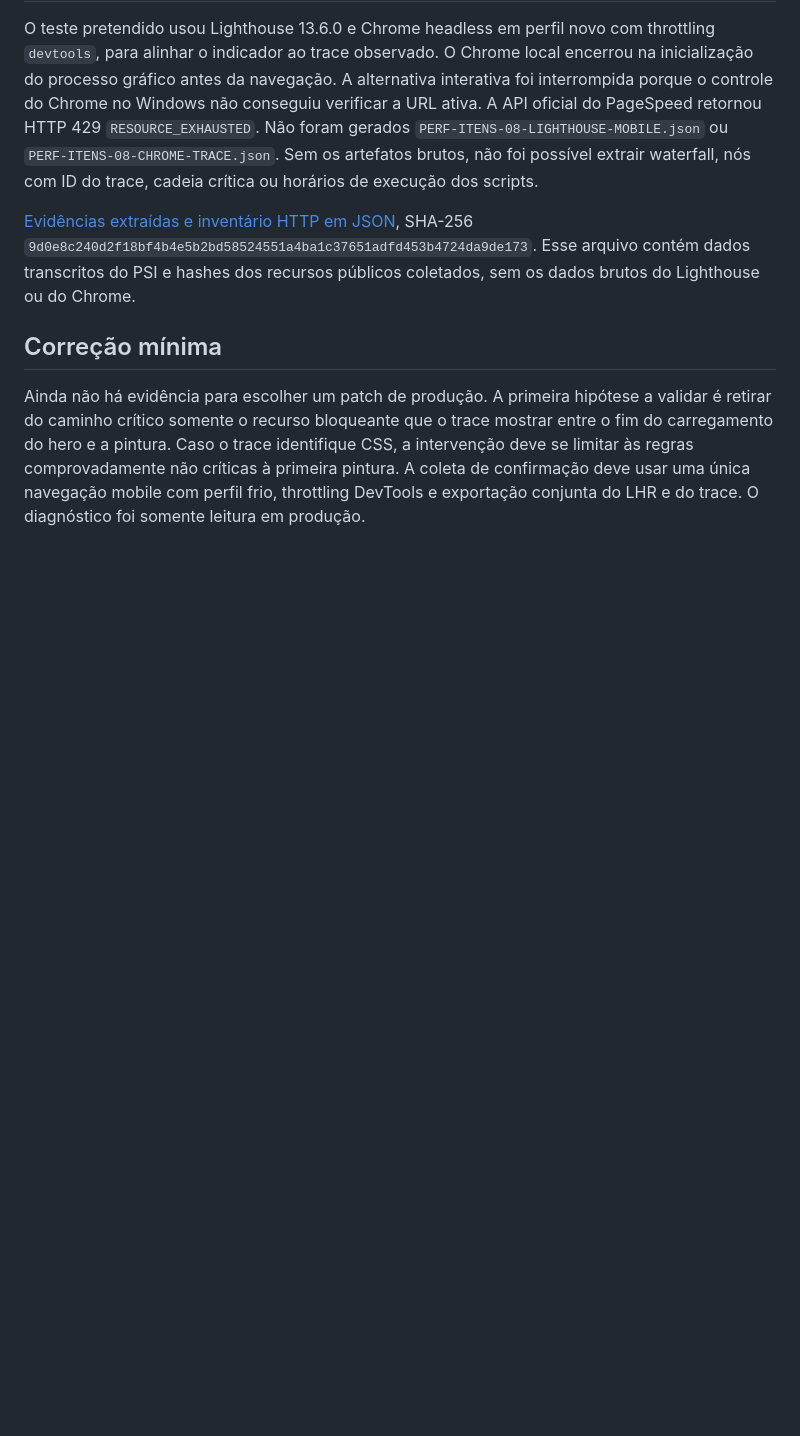
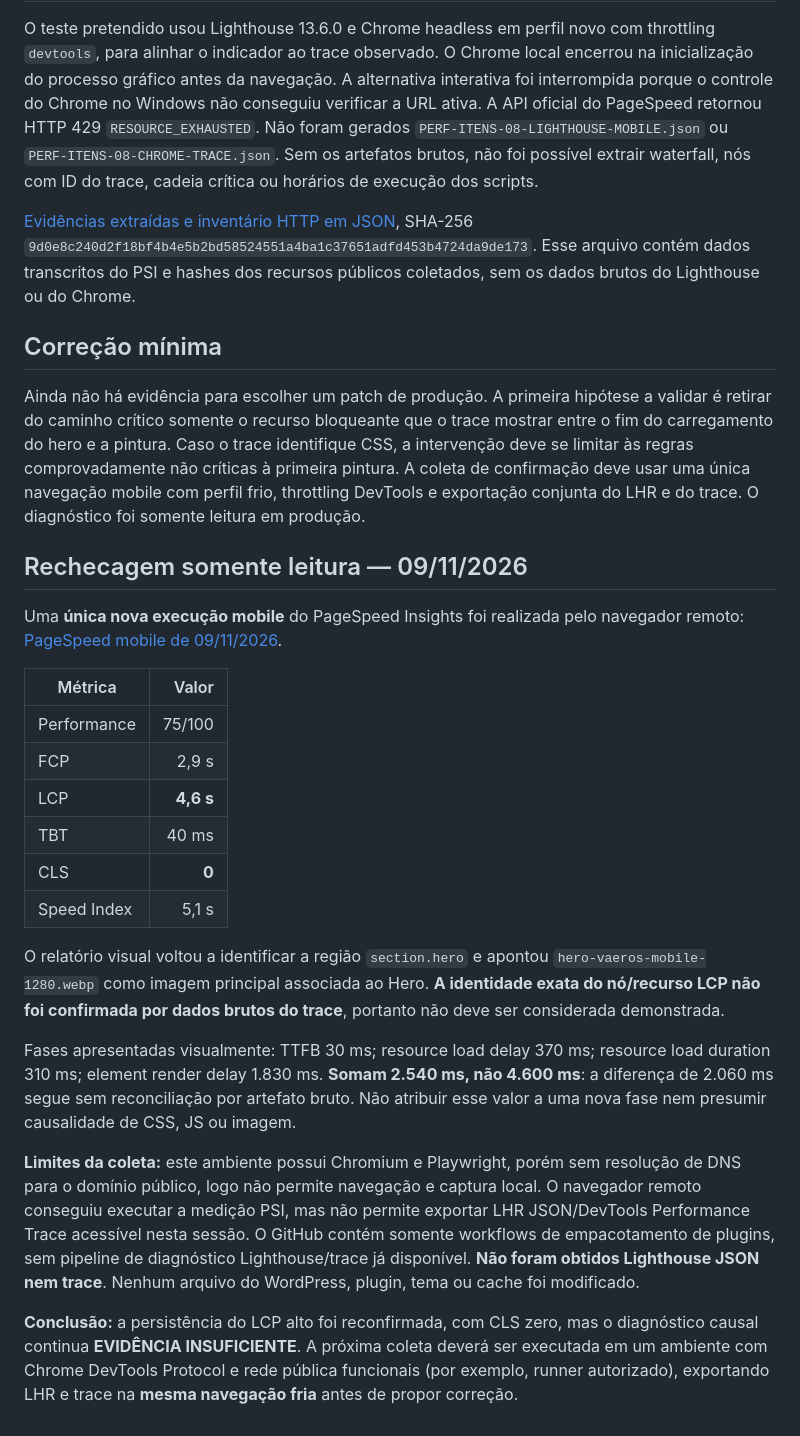
Before and after one commit to Peruzini/forja-mineira-d20, a Markdown page: docs/perf-itens-08-lcp-mobile.md, the part around the change. Rendered like a GitHub page; blank space fills up the shorter version.

Commit message:
docs(perf-itens-08): registrar rechecagem mobile 09-11 e impossibilidade de exportar trace

```diff
--- a/docs/perf-itens-08-lcp-mobile.md
+++ b/docs/perf-itens-08-lcp-mobile.md
@@ -45,3 +45,25 @@ O teste pretendido usou Lighthouse 13.6.0 e Chrome headless em perfil novo com t
 ## Correção mínima
 
 Ainda não há evidência para escolher um patch de produção. A primeira hipótese a validar é retirar do caminho crítico somente o recurso bloqueante que o trace mostrar entre o fim do carregamento do hero e a pintura. Caso o trace identifique CSS, a intervenção deve se limitar às regras comprovadamente não críticas à primeira pintura. A coleta de confirmação deve usar uma única navegação mobile com perfil frio, throttling DevTools e exportação conjunta do LHR e do trace. O diagnóstico foi somente leitura em produção.
+
+## Rechecagem somente leitura — 09/11/2026
+
+Uma **única nova execução mobile** do PageSpeed Insights foi realizada pelo navegador remoto:
+[PageSpeed mobile de 09/11/2026](https://pagespeed.web.dev/analysis/https-forjamineirad20-com-br-itens-magicos-conjuradores-dnd-2024/a3lvocu0f3?form_factor=mobile).
+
+| Métrica | Valor |
+| --- | ---: |
+| Performance | 75/100 |
+| FCP | 2,9 s |
+| LCP | **4,6 s** |
+| TBT | 40 ms |
+| CLS | **0** |
+| Speed Index | 5,1 s |
+
+O relatório visual voltou a identificar a região `section.hero` e apontou `hero-vaeros-mobile-1280.webp` como imagem principal associada ao Hero. **A identidade exata do nó/recurso LCP não foi confirmada por dados brutos do trace**, portanto não deve ser considerada demonstrada.
+
+Fases apresentadas visualmente: TTFB 30 ms; resource load delay 370 ms; resource load duration 310 ms; element render delay 1.830 ms. **Somam 2.540 ms, não 4.600 ms**: a diferença de 2.060 ms segue sem reconciliação por artefato bruto. Não atribuir esse valor a uma nova fase nem presumir causalidade de CSS, JS ou imagem.
+
+**Limites da coleta:** este ambiente possui Chromium e Playwright, porém sem resolução de DNS para o domínio público, logo não permite navegação e captura local. O navegador remoto conseguiu executar a medição PSI, mas não permite exportar LHR JSON/DevTools Performance Trace acessível nesta sessão. O GitHub contém somente workflows de empacotamento de plugins, sem pipeline de diagnóstico Lighthouse/trace já disponível. **Não foram obtidos Lighthouse JSON nem trace**. Nenhum arquivo do WordPress, plugin, tema ou cache foi modificado.
+
+**Conclusão:** a persistência do LCP alto foi reconfirmada, com CLS zero, mas o diagnóstico causal continua **EVIDÊNCIA INSUFICIENTE**. A próxima coleta deverá ser executada em um ambiente com Chrome DevTools Protocol e rede pública funcionais (por exemplo, runner autorizado), exportando LHR e trace na **mesma navegação fria** antes de propor correção.
```
